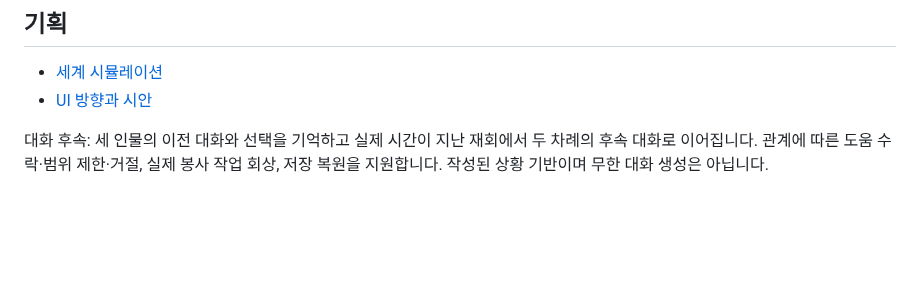
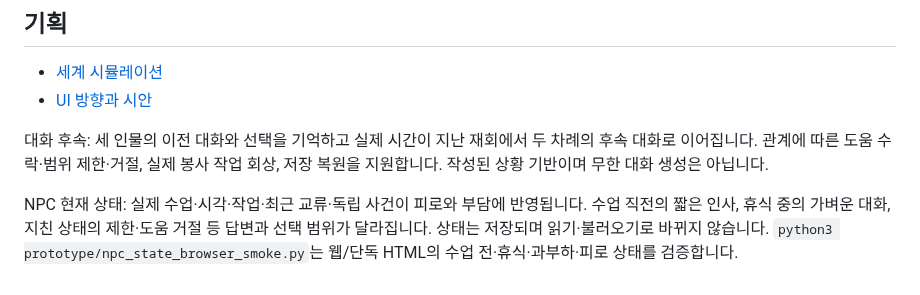
Before and after one commit to rlaxodl0310/-, a Markdown page: README.md, the part around the change. Rendered like a GitHub page; blank space fills up the shorter version.

```diff
--- a/README.md
+++ b/README.md
@@ -192,3 +192,5 @@ python3 events_browser_smoke.py
 
 
 대화 후속: 세 인물의 이전 대화와 선택을 기억하고 실제 시간이 지난 재회에서 두 차례의 후속 대화로 이어집니다. 관계에 따른 도움 수락·범위 제한·거절, 실제 봉사 작업 회상, 저장 복원을 지원합니다. 작성된 상황 기반이며 무한 대화 생성은 아닙니다.
+
+NPC 현재 상태: 실제 수업·시각·작업·최근 교류·독립 사건이 피로와 부담에 반영됩니다. 수업 직전의 짧은 인사, 휴식 중의 가벼운 대화, 지친 상태의 제한·도움 거절 등 답변과 선택 범위가 달라집니다. 상태는 저장되며 읽기·불러오기로 바뀌지 않습니다. `python3 prototype/npc_state_browser_smoke.py`는 웹/단독 HTML의 수업 전·휴식·과부하·피로 상태를 검증합니다.
```
Also changed, not shown: docs/ui-direction.md (+2 -0 lines), docs/world-simulation.md (+14 -0 lines), docs/assets/npc-state-preview.png (added), 14 other files.
